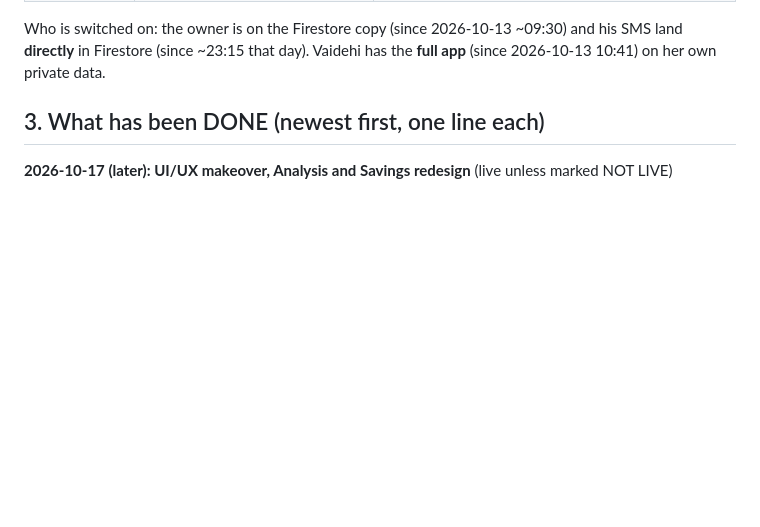
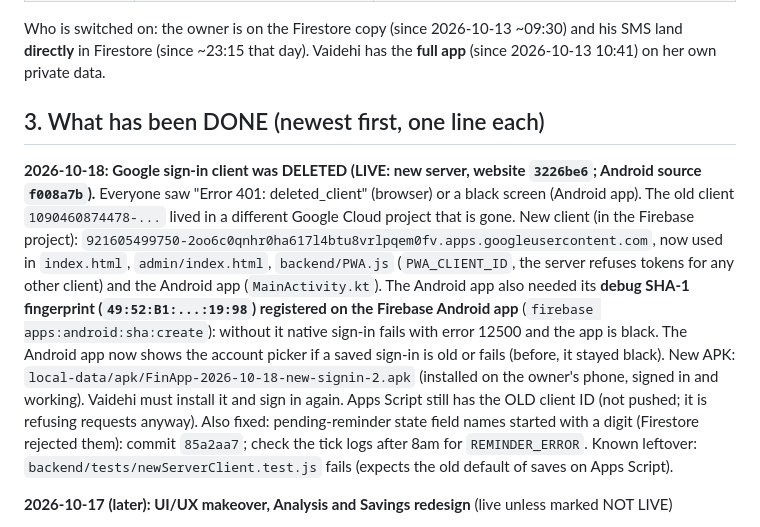
Before and after one commit to ronit6050/fin-app, a Markdown page: docs/PROJECT_STATUS.md, the part around the change. Drawn GitHub-style; blank space fills up the shorter version.

Commit message:
Status: record the deleted Google sign-in client and the fix
Co-Authored-By: Claude Sonnet 5.5 <noreply@anthropic.com>

```diff
--- a/docs/PROJECT_STATUS.md
+++ b/docs/PROJECT_STATUS.md
@@ -30,6 +30,8 @@ Who is switched on: the owner is on the Firestore copy (since 2026-10-13 ~09:30)
 Vaidehi has the **full app** (since 2026-10-13 10:41) on her own private data.
 
 ## 3. What has been DONE (newest first, one line each)
+
+**2026-10-18: Google sign-in client was DELETED (LIVE: new server, website `3226be6`; Android source `f008a7b`).** Everyone saw "Error 401: deleted_client" (browser) or a black screen (Android app). The old client `1090460874478-...` lived in a different Google Cloud project that is gone. New client (in the Firebase project): `921605499750-2oo6c0qnhr0ha617l4btu8vrlpqem0fv.apps.googleusercontent.com`, now used in `index.html`, `admin/index.html`, `backend/PWA.js` (`PWA_CLIENT_ID`, the server refuses tokens for any other client) and the Android app (`MainActivity.kt`). The Android app also needed its **debug SHA-1 fingerprint (`49:52:B1:...:19:98`) registered on the Firebase Android app** (`firebase apps:android:sha:create`): without it native sign-in fails with error 12500 and the app is black. The Android app now shows the account picker if a saved sign-in is old or fails (before, it stayed black). New APK: `local-data/apk/FinApp-2026-10-18-new-signin-2.apk` (installed on the owner's phone, signed in and working). Vaidehi must install it and sign in again. Apps Script still has the OLD client ID (not pushed; it is refusing requests anyway). Also fixed: pending-reminder state field names started with a digit (Firestore rejected them): commit `85a2aa7`; check the tick logs after 8am for `REMINDER_ERROR`. Known leftover: `backend/tests/newServerClient.test.js` fails (expects the old default of saves on Apps Script).
 
 **2026-10-17 (later): UI/UX makeover, Analysis and Savings redesign** (live unless marked NOT LIVE)
 - **UI makeover is LIVE behind a switch** (More > Settings > Appearance > "New look (preview)", off by default, per phone): Inter font, new bottom bar with a middle + sheet, Home, Pending swipe-to-confirm with a 4-second Undo, every screen restyled, count-up numbers on summary tiles (never on lists), welcome tour (once per account, replay in Settings), "Screens I use". Commits cb8ec0c, 0d64ef3. Plan: after the owner has tried it, turn it on for everyone and remove the switch. Android Back-button fix is in the app (APK `local-data/apk/FinApp-2026-10-17-back-button.apk`, NOT installed yet).
```
